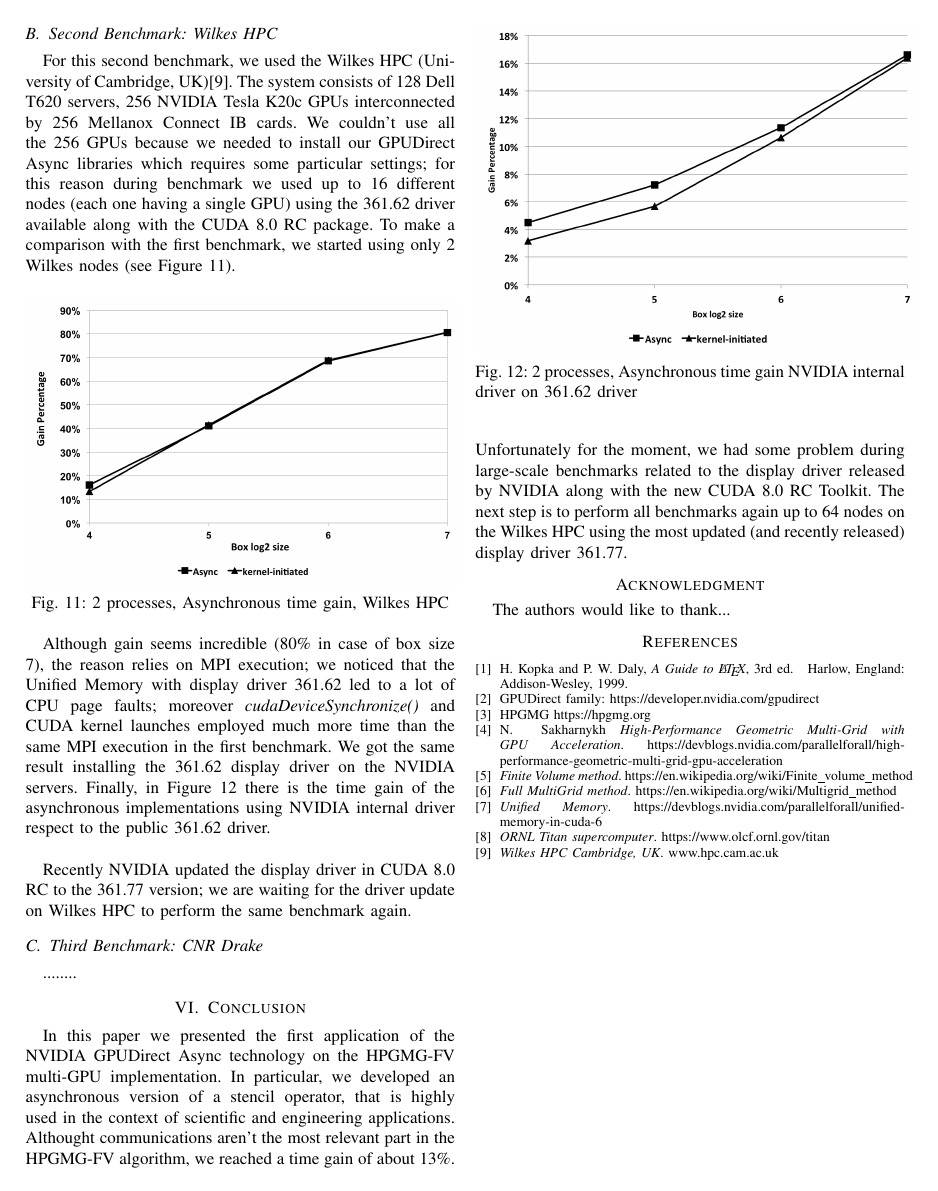
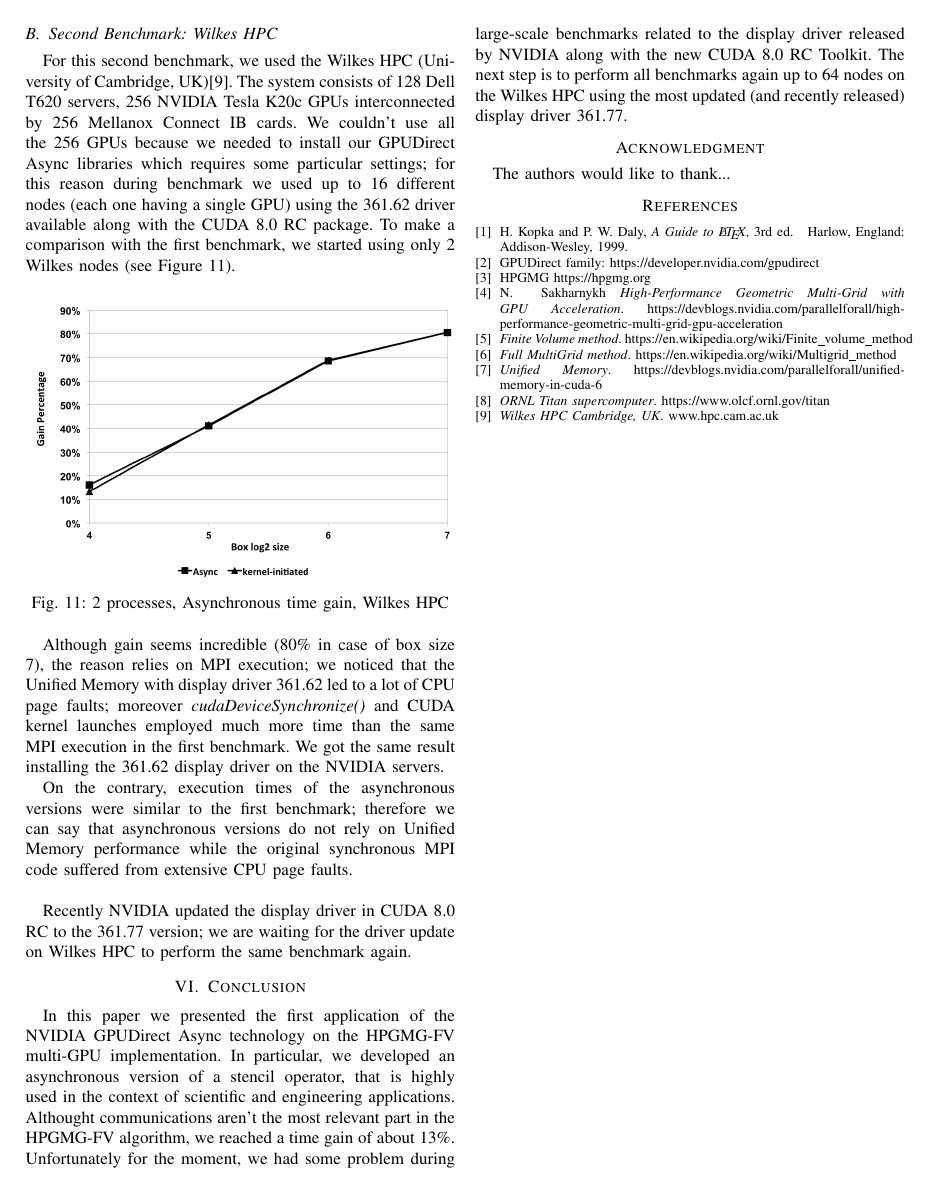
Before and after one commit to e-ago/hpgmg-cuda-async, a LaTeX paper (paper/HPGMG-Async.tex): page 6 of 6. Compiled offline with pdfLaTeX.

Commit message:
benchmark section update

```diff
--- a/paper/HPGMG-Async.tex
+++ b/paper/HPGMG-Async.tex
@@ -738,20 +738,18 @@ To make a comparison with the first benchmark, we started using only 2 Wilkes no
 \end{figure}
 
 Although gain seems incredible (80\% in case of box size 7), the reason relies on MPI execution; we noticed that the Unified Memory with display driver 361.62 led to a lot of CPU page faults; moreover \textit{cudaDeviceSynchronize()} and CUDA kernel launches employed much more time than the same MPI execution in the first benchmark. We got the same result installing the 361.62 display driver on the NVIDIA servers.
-Finally, in Figure \ref{fig:gain_driver} there is the time gain of the asynchronous implementations using NVIDIA internal driver respect to the public 361.62 driver.\\
 
-\begin{figure}[h]
-\includegraphics[scale=0.4]{gain_driver.png}
-\caption{2 processes, Asynchronous time gain NVIDIA internal driver on 361.62 driver}
-\label{fig:gain_driver}
-\end{figure}
+On the contrary, execution times of the asynchronous versions were similar to the first benchmark; therefore we can say that asynchronous versions do not rely on Unified Memory performance while the original synchronous MPI code suffered from extensive CPU page faults.\\
+
+%Finally, in Figure \ref{fig:gain_driver} there is the time gain of the asynchronous implementations using NVIDIA internal driver respect to the public 361.62 driver.\\
+
+%\begin{figure}[h]
+%\includegraphics[scale=0.4]{gain_driver.png}
+%\caption{2 processes, Asynchronous time gain NVIDIA internal driver on 361.62 driver}
+%\label{fig:gain_driver}
+%\end{figure}
 
 Recently NVIDIA updated the display driver in CUDA 8.0 RC to the 361.77 version; we are waiting for the driver update on Wilkes HPC to perform the same benchmark again.
-
-
-\subsection{Third Benchmark: CNR Drake}
-
-........
 
 % An example of a floating figure using the graphicx package.
 % Note that \label must occur AFTER (or within) \caption.
```
